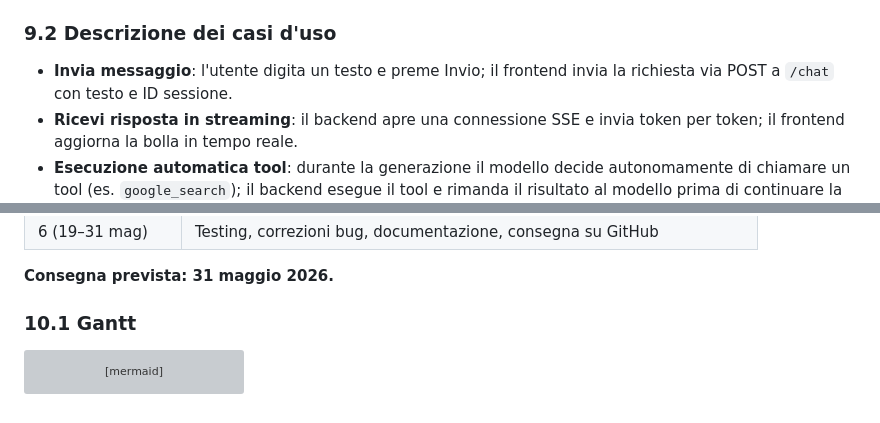
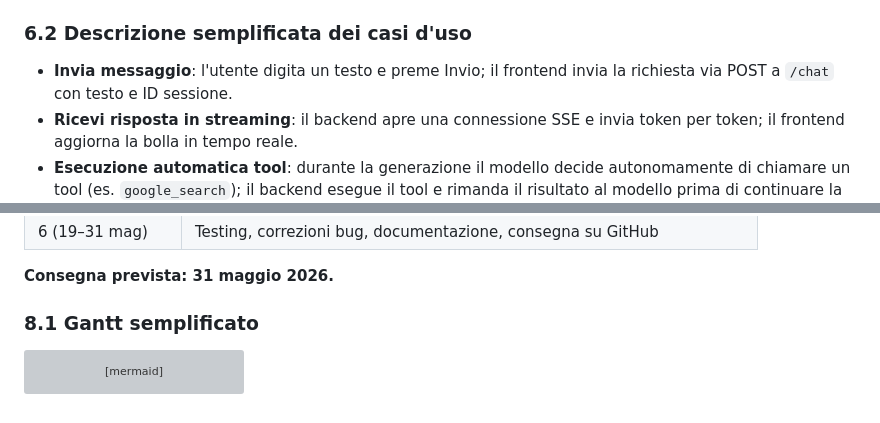
Before and after one commit to AlbertoBruscoliniMain/RaxeusAI, a Markdown page: REQUISITI_PROGETTO.md, 2 parts joined by grey strips. Drawn GitHub-style; grey boxes are pictures that could not be loaded.

````diff
--- a/REQUISITI_PROGETTO.md
+++ b/REQUISITI_PROGETTO.md
@@ -231,7 +97,7 @@ classDiagram
 8. `Personalizza colore bolla`
 9. `Carica sessione passata`
 
-### 9.2 Descrizione dei casi d'uso
+### 6.2 Descrizione semplificata dei casi d'uso
 
 - **Invia messaggio**: l'utente digita un testo e preme Invio; il frontend invia la richiesta via POST a `/chat` con testo e ID sessione.
 - **Ricevi risposta in streaming**: il backend apre una connessione SSE e invia token per token; il frontend aggiorna la bolla in tempo reale.
@@ -292,7 +170,7 @@ Utente --> (Carica sessione passata)
 
 **Consegna prevista: 31 maggio 2026.**
 
-### 10.1 Gantt
+### 8.1 Gantt semplificato
 
 ```mermaid
 gantt
````
Also changed, not shown: other parts of REQUISITI_PROGETTO.md (+24 -146 lines).
